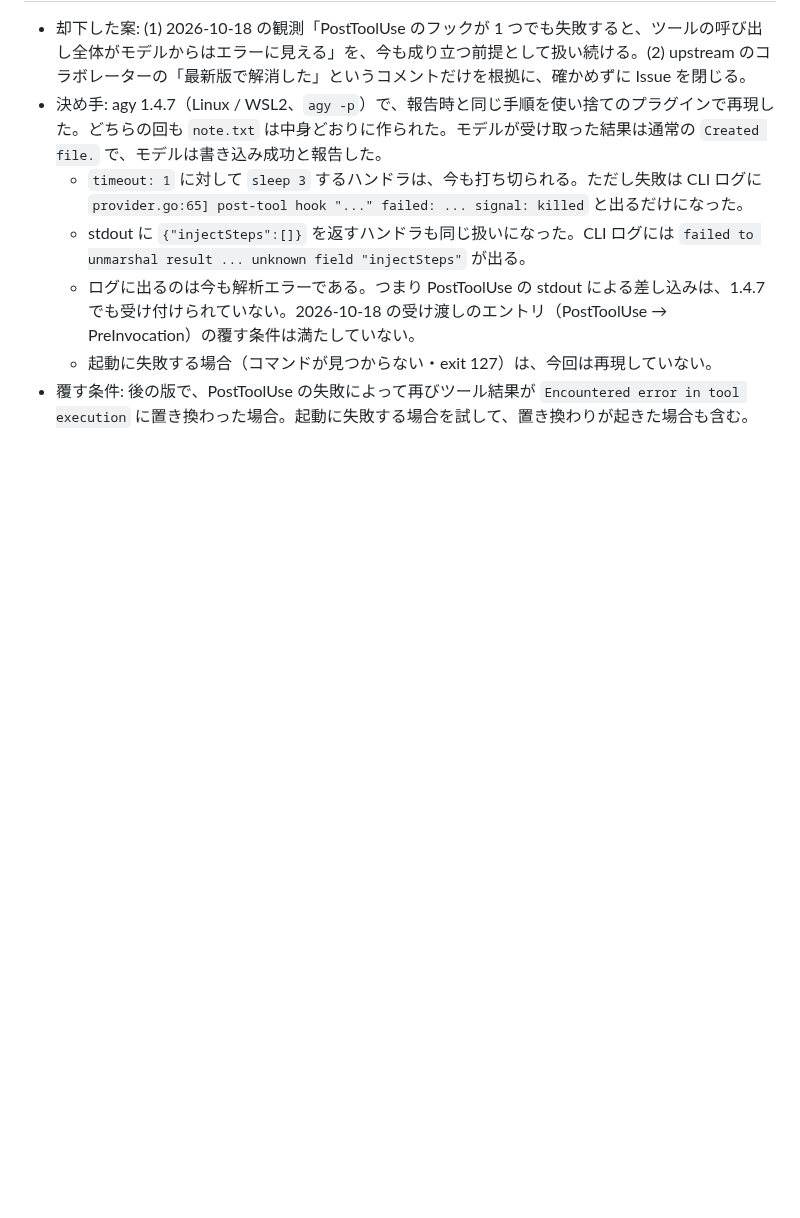
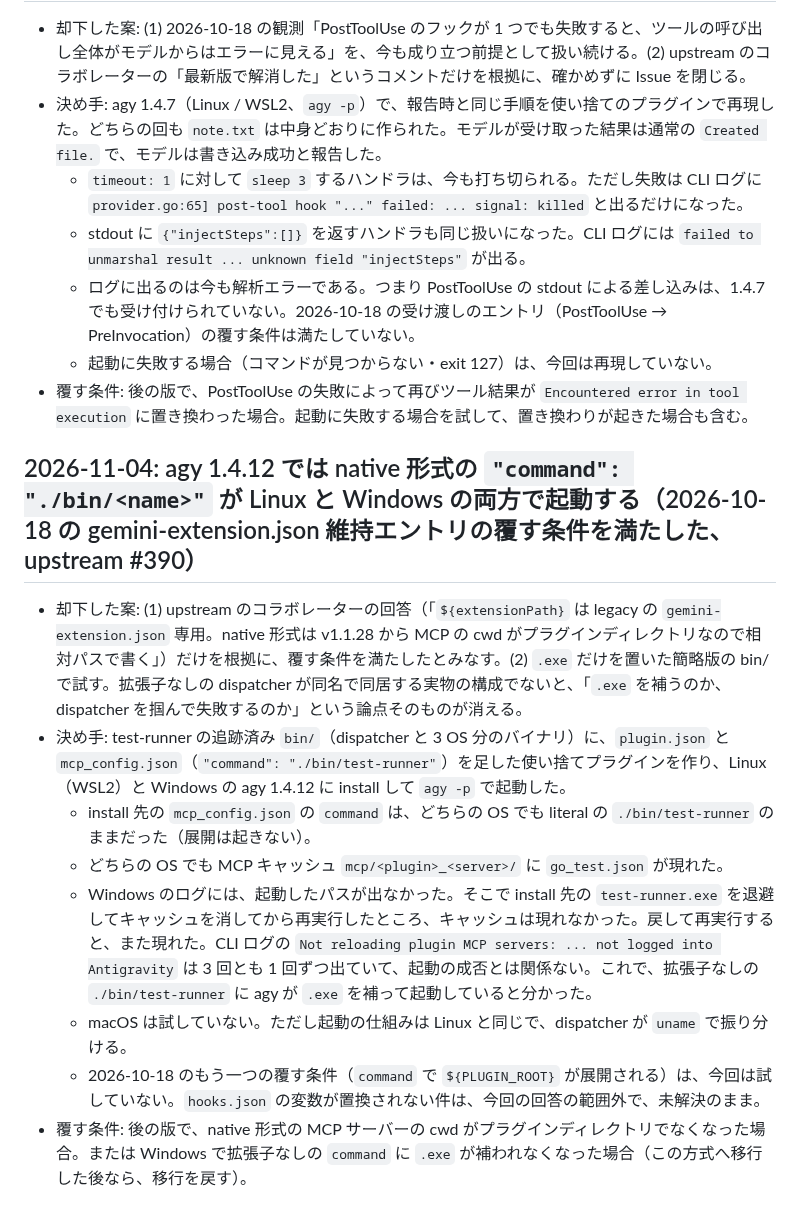
Before and after one commit to kwrkb/agy-plugins, a Markdown page: LESSONS.md, the part around the change. Rendered like a GitHub page; blank space fills up the shorter version.

Commit message:
docs(lessons): agy 1.4.12 で native 形式の ./bin/<name> が Linux/Windows で起動（upstream #390）
Co-Authored-By: Claude Opus 5.5 <noreply@anthropic.com>
Claude-Session: https://claude.ai/code/session_01XBLVqYkLYjM842b4MGTdYX

```diff
--- a/LESSONS.md
+++ b/LESSONS.md
@@ -637,3 +637,14 @@ response = json.loads(proc.stdout.readline())
   - ログに出るのは今も解析エラーである。つまり PostToolUse の stdout による差し込みは、1.4.7 でも受け付けられていない。2026-10-18 の受け渡しのエントリ（PostToolUse → PreInvocation）の覆す条件は満たしていない。
   - 起動に失敗する場合（コマンドが見つからない・exit 127）は、今回は再現していない。
 - 覆す条件: 後の版で、PostToolUse の失敗によって再びツール結果が `Encountered error in tool execution` に置き換わった場合。起動に失敗する場合を試して、置き換わりが起きた場合も含む。
+
+## 2026-11-04: agy 1.4.12 では native 形式の `"command": "./bin/<name>"` が Linux と Windows の両方で起動する（2026-10-18 の gemini-extension.json 維持エントリの覆す条件を満たした、upstream #390）
+
+- 却下した案: (1) upstream のコラボレーターの回答（「`${extensionPath}` は legacy の `gemini-extension.json` 専用。native 形式は v1.1.28 から MCP の cwd がプラグインディレクトリなので相対パスで書く」）だけを根拠に、覆す条件を満たしたとみなす。(2) `.exe` だけを置いた簡略版の bin/ で試す。拡張子なしの dispatcher が同名で同居する実物の構成でないと、「`.exe` を補うのか、dispatcher を掴んで失敗するのか」という論点そのものが消える。
+- 決め手: test-runner の追跡済み `bin/`（dispatcher と 3 OS 分のバイナリ）に、`plugin.json` と `mcp_config.json`（`"command": "./bin/test-runner"`）を足した使い捨てプラグインを作り、Linux（WSL2）と Windows の agy 1.4.12 に install して `agy -p` で起動した。
+  - install 先の `mcp_config.json` の `command` は、どちらの OS でも literal の `./bin/test-runner` のままだった（展開は起きない）。
+  - どちらの OS でも MCP キャッシュ `mcp/<plugin>_<server>/` に `go_test.json` が現れた。
+  - Windows のログには、起動したパスが出なかった。そこで install 先の `test-runner.exe` を退避してキャッシュを消してから再実行したところ、キャッシュは現れなかった。戻して再実行すると、また現れた。CLI ログの `Not reloading plugin MCP servers: ... not logged into Antigravity` は 3 回とも 1 回ずつ出ていて、起動の成否とは関係ない。これで、拡張子なしの `./bin/test-runner` に agy が `.exe` を補って起動していると分かった。
+  - macOS は試していない。ただし起動の仕組みは Linux と同じで、dispatcher が `uname` で振り分ける。
+  - 2026-10-18 のもう一つの覆す条件（`command` で `${PLUGIN_ROOT}` が展開される）は、今回は試していない。`hooks.json` の変数が置換されない件は、今回の回答の範囲外で、未解決のまま。
+- 覆す条件: 後の版で、native 形式の MCP サーバーの cwd がプラグインディレクトリでなくなった場合。または Windows で拡張子なしの `command` に `.exe` が補われなくなった場合（この方式へ移行した後なら、移行を戻す）。
```
